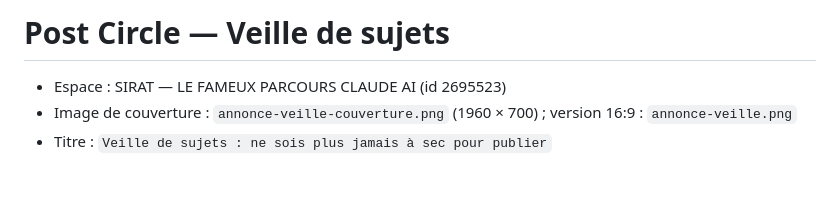
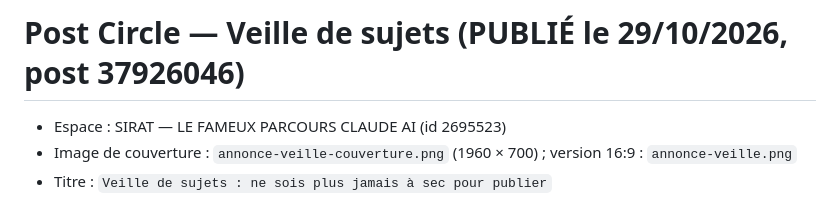
Before and after one commit to Collectif-Tariqa-PRO/ctp-veille, a Markdown page: annonce/post-circle.md, the part around the change. Rendered like a GitHub page; blank space fills up the shorter version.

Commit message:
Annonce Circle publiée
Co-Authored-By: Claude Opus 5.5 <noreply@anthropic.com>

```diff
--- a/annonce/post-circle.md
+++ b/annonce/post-circle.md
@@ -1,4 +1,4 @@
-# Post Circle — Veille de sujets
+# Post Circle — Veille de sujets (PUBLIÉ le 29/10/2026, post 37926046)
 
 - Espace : SIRAT — LE FAMEUX PARCOURS CLAUDE AI (id 2695523)
 - Image de couverture : `annonce-veille-couverture.png` (1960 × 700) ; version 16:9 : `annonce-veille.png`
```
